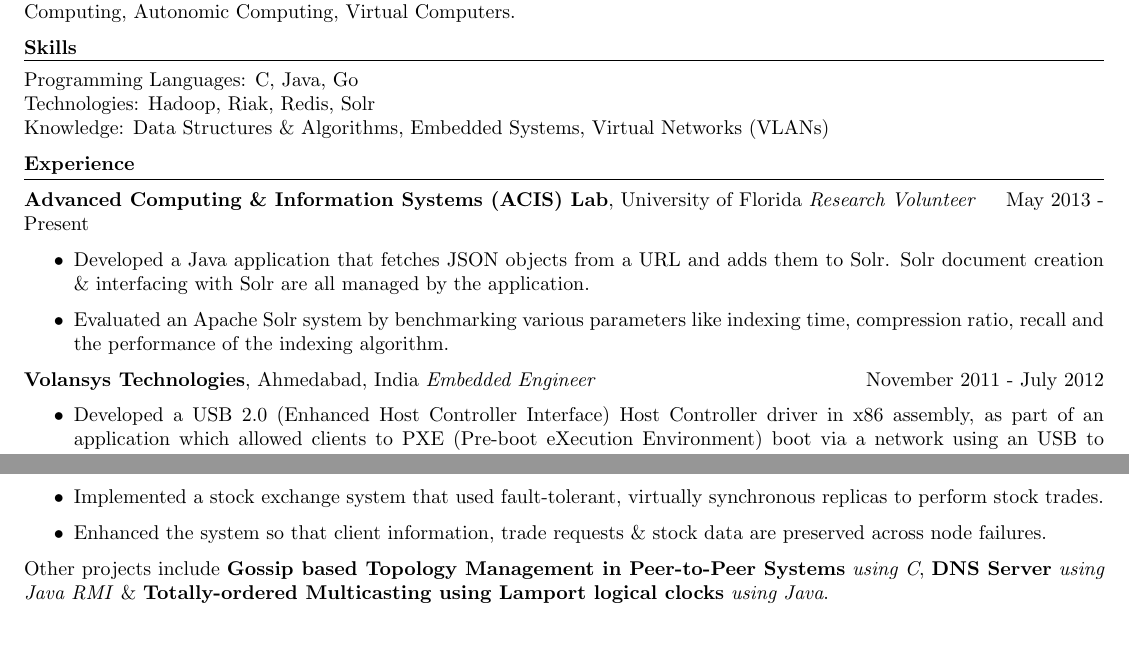
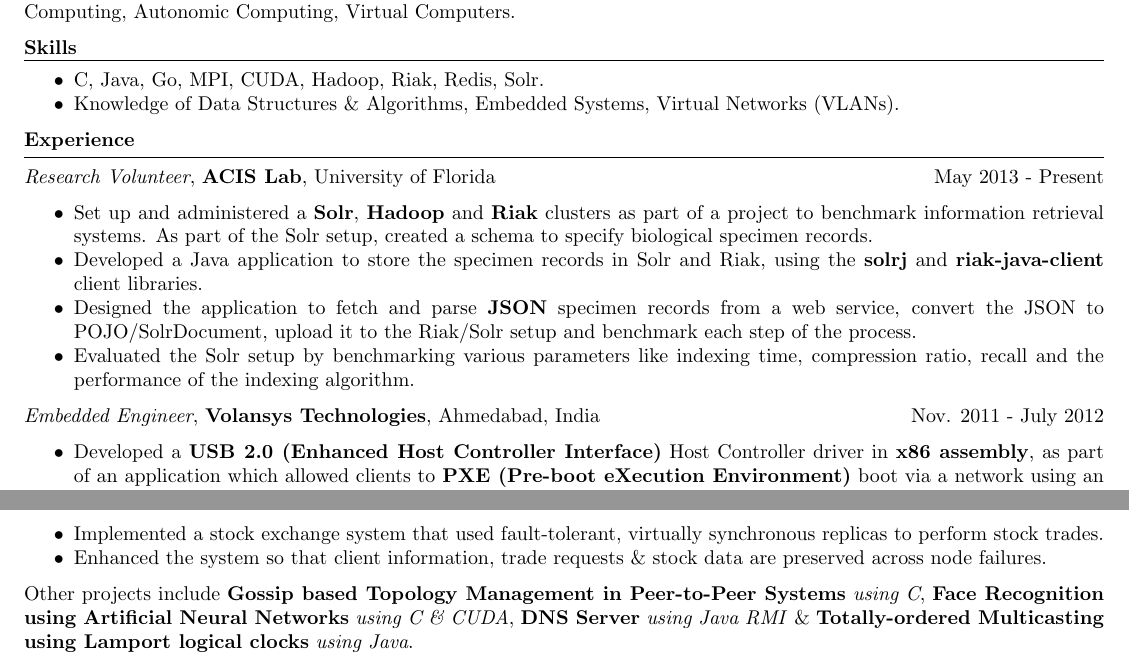
Before and after one commit to vivitsu/Resume, a LaTeX CV (src/resume.tex): two parts of the page, joined at a grey line, cut so that both start at the same text, the shorter picture padded with empty space. Compiled offline with pdfLaTeX.

Commit message:
Updated to latest version.

```diff
--- a/src/resume.tex
+++ b/src/resume.tex
@@ -9,10 +9,18 @@
 \usepackage[top=0.5in, bottom=0.5in, left=0.5in, right=0.5in]{geometry}
 %\usepackage{array, xcolor}
 %\usepackage{mathpazo}
-%\usepackage[parfill]{parskip} % Remove paragraph indentation
+%\usepackage[parfill]{parskip} % Removes paragraph indentation, but screws up the alignment of hfill. Use the next line
 \usepackage{parskip}
 %\usepackage{hyperref}
 %\usepackage{fancyhdr}
+\usepackage{enumitem}
+\setlist{nolistsep} % No space between list items
+
+%\addtolength{\oddsidemargin}{-.975in}
+%\addtolength{\evensidemargin}{-.975in}
+%\addtolength{\textwidth}{1.95in}
+%\addtolength{\topmargin}{-1.1in}
+%\addtolength{\textheight}{2.75in}
 
 %\pagestyle{fancy}
 
@@ -67,9 +75,10 @@
 \textbf{Skills}
 \smallskip
 \hrule
-Programming Languages: C, Java, Go\\
-Technologies: Hadoop, Riak, Redis, Solr\\
-Knowledge: Data Structures \& Algorithms, Embedded Systems, Virtual Networks (VLANs)
+\begin{itemize}
+    \item C, Java, Go, MPI, CUDA, Hadoop, Riak, Redis, Solr.
+    \item Knowledge of Data Structures \& Algorithms, Embedded Systems, Virtual Networks (VLANs).
+\end{itemize}
 %Operating Systems: GNU/Linux, OS X, Windows
 
 %---------------------------------------------
@@ -78,24 +87,27 @@
 \textbf{Experience}
 \smallskip
 \hrule
-{\bf Advanced Computing \& Information Systems (ACIS) Lab}, University of Florida
-\textit{Research Volunteer} \hfill May 2013 - Present
+\textit{Research Volunteer}, {\bf ACIS Lab}, University of Florida \hfill May 2013 - Present
 \begin{itemize}
 %---------------------
 %	PROJECT - 1
 %---------------------
-    \item Developed a Java application that fetches JSON objects from a URL and adds them to Solr. Solr document creation \& interfacing with Solr are all managed by the application. %\smallskip \\
-    \item Evaluated an Apache Solr system by benchmarking various parameters like indexing time, compression ratio, recall and the performance of the indexing algorithm.
+    \item Set up and administered a \textbf{Solr}, \textbf{Hadoop} and \textbf{Riak}
+clusters as part of a project to benchmark information retrieval systems. As part of the Solr setup, created a schema to specify biological specimen records.
+    \item Developed a Java application to store the specimen records in Solr and Riak, using the \texttt{\bf solrj} and \texttt{\bf riak-java-client} client libraries.
+    \item Designed the application to fetch and parse \textbf{JSON} specimen records from a web service, convert the JSON to POJO/SolrDocument, upload it to the Riak/Solr
+setup and benchmark each step of the process.
+    \item Evaluated the Solr setup by benchmarking various parameters like indexing time, compression ratio, recall and the performance of the indexing algorithm.
 %    \item Developing \& evaluating text-based information retrieval systems using frameworks like Hadoop, Riak \& Apache Solr.% \smallskip \\
 \end{itemize}
-{\bf Volansys Technologies}, Ahmedabad, India
-\textit{Embedded Engineer} \hfill November 2011 - July 2012
+
+\textit{Embedded Engineer}, {\bf Volansys Technologies}, Ahmedabad, India \hfill Nov. 2011 - July 2012
 \begin{itemize}
 %---------------------
 %	PROJECT - 1
 %---------------------
-    \item Developed a USB 2.0 (Enhanced Host Controller Interface) Host Controller driver in x86 assembly, as part of an application which allowed clients to PXE (Pre-boot eXecution Environment) boot via a network using an USB to Ethenet adapter.
-    \item Enhanced the driver to manage the complete state machine of the controller including device detection, power management and data transfer. %\smallskip \\
+    \item Developed a \textbf{USB 2.0 (Enhanced Host Controller Interface)} Host Controller driver in \textbf{x86 assembly}, as part of an application which allowed clients to \textbf{PXE (Pre-boot eXecution Environment)} boot via a network using an USB to Ethenet adapter.
+    \item Enhanced the driver to manage the complete \textbf{state machine} of the controller including device detection, power management and data transfer. %\smallskip \\
 %    \item Developed software components to manage the PCI bus, negotiate ownership with the BIOS subsystem and added support for multiple vendor adapters, as part of the overall PXE application. %\smallskip \\
 %Handled responsibility for all aspects of the project, including development, maintenance, documentation \& client interaction.\smallskip \\
 %---------------------
@@ -105,4 +117,5 @@
 \end{itemize}
+
 %---------------------------------------------
 %	          PROJECTS
 %---------------------------------------------
@@ -171,12 +189,14 @@
 %\begin{itemize}
 %    \item Developed a program using C that would take a user-defined network graph as input and find the shortest path between any two nodes in the graph using %Dijkstra's algorithm. %\medskip
 %\end{itemize}
+
 %-----------------------------
 %	PRESENTATION - 1
 %-----------------------------
 %{\bf ``Fundamentals of Switching \& Mobile Number Portability in a GSM network''}\hfill{\bf April 2011} \smallskip \\
 %Prepared and presented a report on the operation of a large scale GSM network, including switching principles and mobile number portability %implementation. %\medskip
 
-Other projects include \textbf{Gossip based Topology Management in Peer-to-Peer Systems} \textit{using C}, \textbf{DNS Server} \textit{using Java RMI} \& \textbf{Totally-ordered Multicasting using Lamport logical clocks} \textit{using Java}.
+Other projects include \textbf{Gossip based Topology Management in Peer-to-Peer Systems} \textit{using C}, \textbf{Face Recognition using Artificial Neural Networks} \textit{using C \& CUDA},
+\textbf{DNS Server} \textit{using Java RMI} \& \textbf{Totally-ordered Multicasting using Lamport logical clocks} \textit{using Java}.
 
 \end{document}
```
Also changed, not shown: pdf/resume.pdf, src/resume.tex (7 more changed lines).
